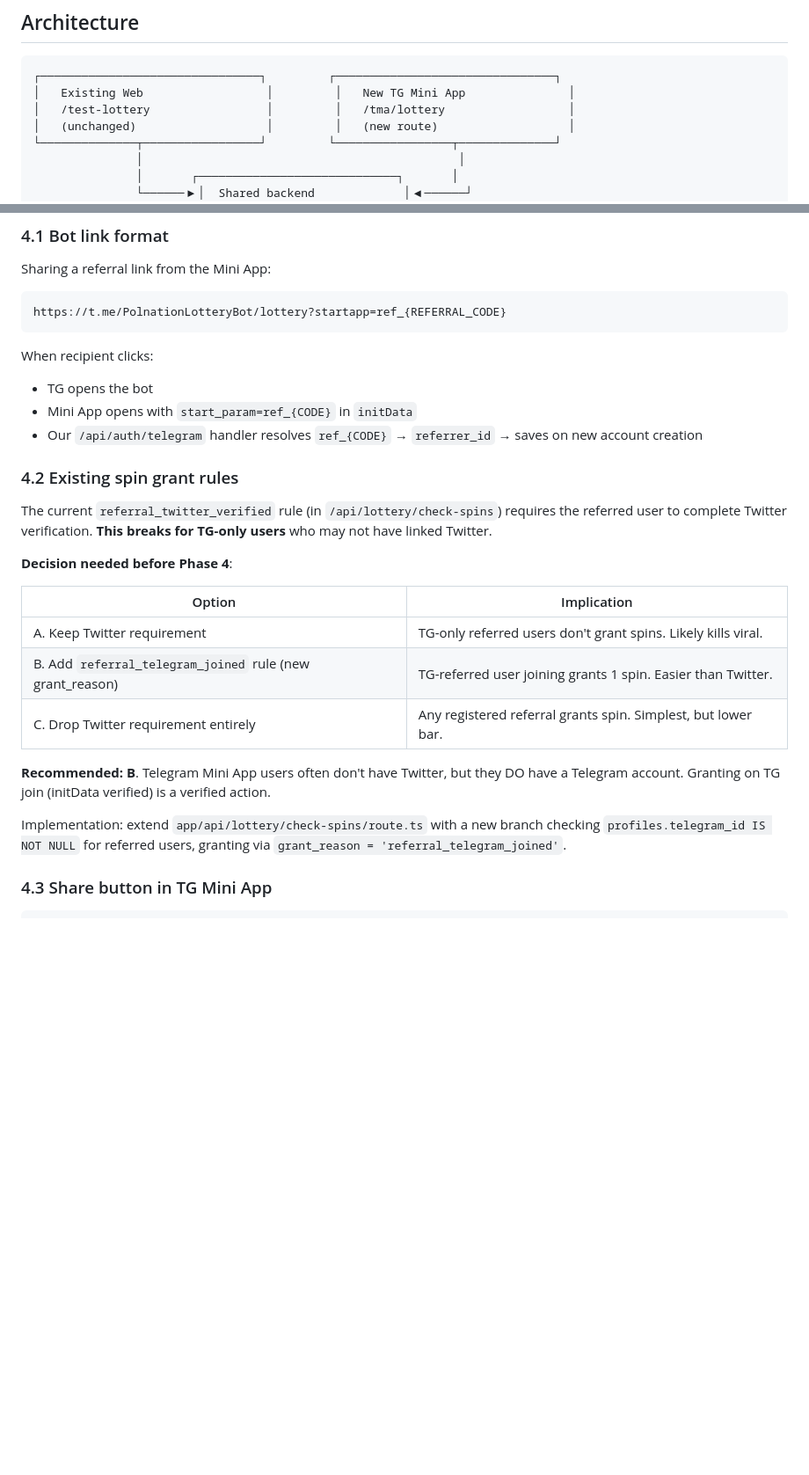
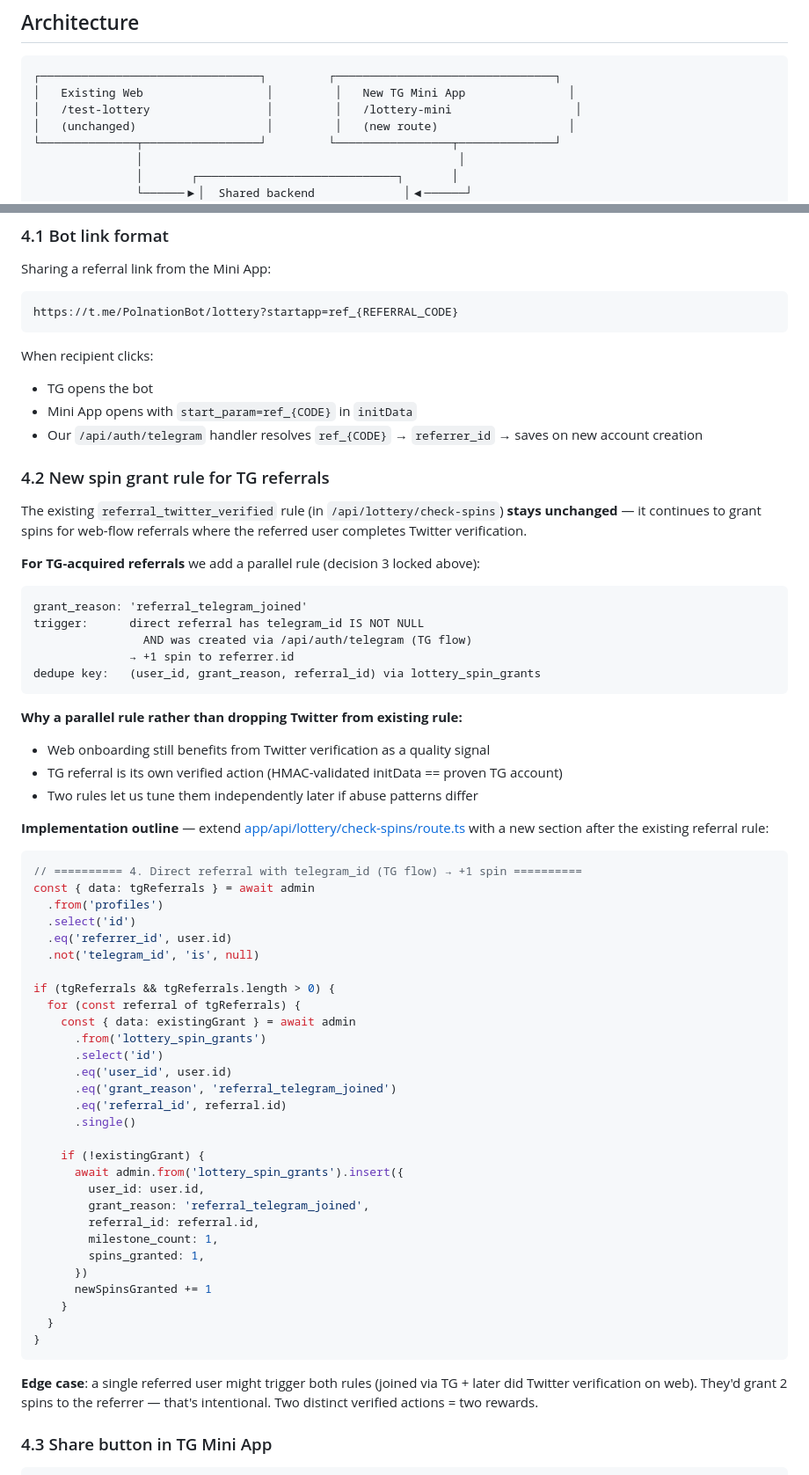
Before and after one commit to reshlola3-ai/polnation-web, a Markdown page: docs/lottery-tg-migration-plan.md, 2 parts joined by grey strips. Shown at 88% size. GitHub-like rendering; blank space fills up the shorter version.

````diff
--- a/docs/lottery-tg-migration-plan.md
+++ b/docs/lottery-tg-migration-plan.md
@@ -34,7 +45,7 @@ Add a Telegram Mini App surface for the lottery, **as a parallel entry point alo
 ```
 ┌────────────────────────────────┐         ┌────────────────────────────────┐
 │   Existing Web                  │         │   New TG Mini App               │
-│   /test-lottery                 │         │   /tma/lottery                  │
+│   /test-lottery                 │         │   /lottery-mini                  │
 │   (unchanged)                   │         │   (new route)                   │
 └──────────────┬─────────────────┘         └─────────────────┬──────────────┘
                │                                              │
@@ -449,7 +482,7 @@ When TG user wins USDC and clicks "Withdraw":
 
 Sharing a referral link from the Mini App:
 ```
-https://t.me/PolnationLotteryBot/lottery?startapp=ref_{REFERRAL_CODE}
+https://t.me/PolnationBot/lottery?startapp=ref_{REFERRAL_CODE}
 ```
 
 When recipient clicks:
@@ -457,21 +490,60 @@ When recipient clicks:
 - Mini App opens with `start_param=ref_{CODE}` in `initData`
 - Our `/api/auth/telegram` handler resolves `ref_{CODE}` → `referrer_id` → saves on new account creation
 
-### 4.2 Existing spin grant rules
+### 4.2 New spin grant rule for TG referrals
 
-The current `referral_twitter_verified` rule (in `/api/lottery/check-spins`) requires the referred user to complete Twitter verification. **This breaks for TG-only users** who may not have linked Twitter.
+The existing `referral_twitter_verified` rule (in `/api/lottery/check-spins`) **stays unchanged** — it continues to grant spins for web-flow referrals where the referred user completes Twitter verification.
 
-**Decision needed before Phase 4**:
+**For TG-acquired referrals** we add a parallel rule (decision 3 locked above):
 
-| Option | Implication |
-|---|---|
-| A. Keep Twitter requirement | TG-only referred users don't grant spins. Likely kills viral. |
-| B. Add `referral_telegram_joined` rule (new grant_reason) | TG-referred user joining grants 1 spin. Easier than Twitter. |
-| C. Drop Twitter requirement entirely | Any registered referral grants spin. Simplest, but lower bar. |
+```
+grant_reason: 'referral_telegram_joined'
+trigger:      direct referral has telegram_id IS NOT NULL
+                AND was created via /api/auth/telegram (TG flow)
+              → +1 spin to referrer.id
+dedupe key:   (user_id, grant_reason, referral_id) via lottery_spin_grants
+```
 
-**Recommended: B**. Telegram Mini App users often don't have Twitter, but they DO have a Telegram account. Granting on TG join (initData verified) is a verified action.
+**Why a parallel rule rather than dropping Twitter from existing rule:**
+- Web onboarding still benefits from Twitter verification as a quality signal
+- TG referral is its own verified action (HMAC-validated initData == proven TG account)
+- Two rules let us tune them independently later if abuse patterns differ
 
-Implementation: extend `app/api/lottery/check-spins/route.ts` with a new branch checking `profiles.telegram_id IS NOT NULL` for referred users, granting via `grant_reason = 'referral_telegram_joined'`.
+**Implementation outline** — extend [app/api/lottery/check-spins/route.ts](../app/api/lottery/check-spins/route.ts) with a new section after the existing referral rule:
+
+```ts
+// ========== 4. Direct referral with telegram_id (TG flow) → +1 spin ==========
+const { data: tgReferrals } = await admin
+  .from('profiles')
+  .select('id')
+  .eq('referrer_id', user.id)
+  .not('telegram_id', 'is', null)
+
+if (tgReferrals && tgReferrals.length > 0) {
+  for (const referral of tgReferrals) {
+    const { data: existingGrant } = await admin
+      .from('lottery_spin_grants')
+      .select('id')
+      .eq('user_id', user.id)
+      .eq('grant_reason', 'referral_telegram_joined')
+      .eq('referral_id', referral.id)
+      .single()
+
+    if (!existingGrant) {
+      await admin.from('lottery_spin_grants').insert({
+        user_id: user.id,
+        grant_reason: 'referral_telegram_joined',
+        referral_id: referral.id,
+        milestone_count: 1,
+        spins_granted: 1,
+      })
+      newSpinsGranted += 1
+    }
+  }
+}
+```
+
+**Edge case**: a single referred user might trigger both rules (joined via TG + later did Twitter verification on web). They'd grant 2 spins to the referrer — that's intentional. Two distinct verified actions = two rewards.
 
 ### 4.3 Share button in TG Mini App
 
````
Also changed, not shown: other parts of docs/lottery-tg-migration-plan.md (+48 -26 lines).
